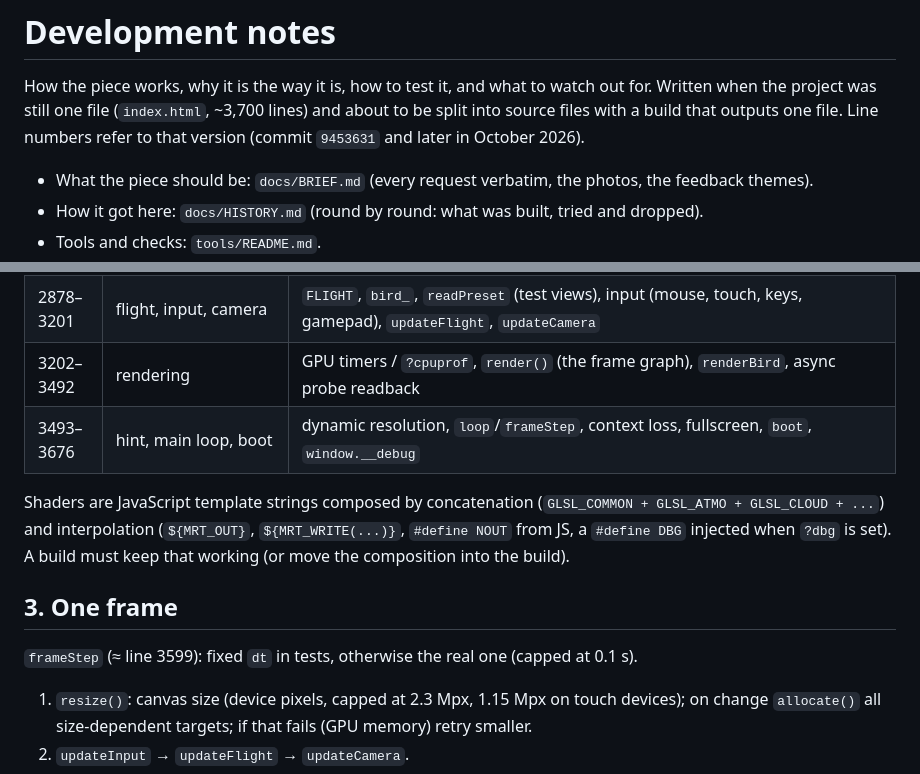
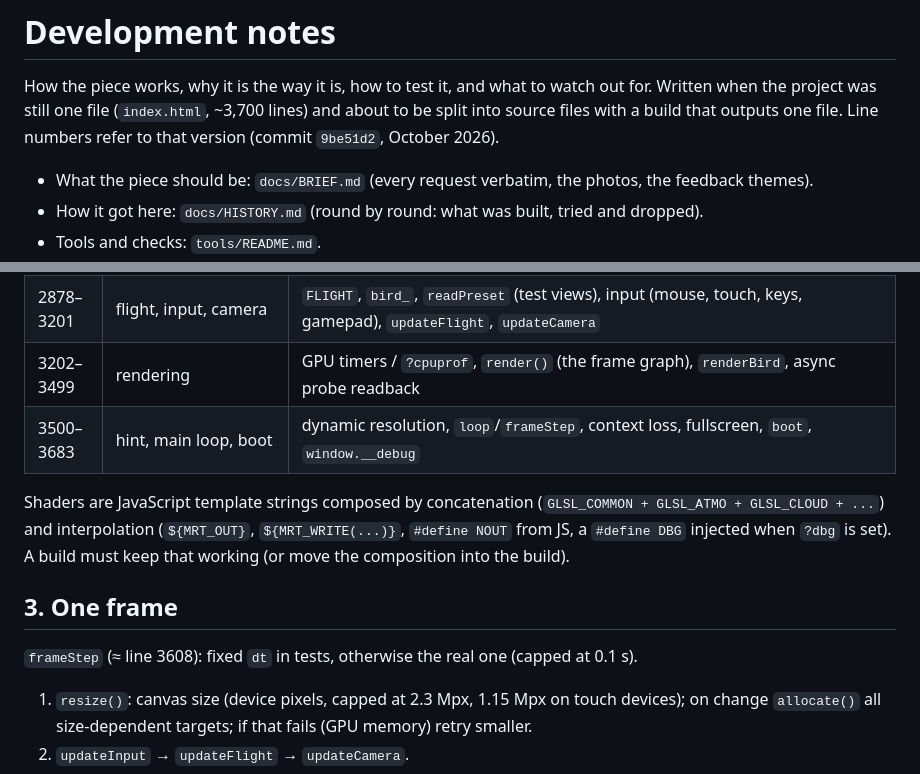
Before and after one commit to bstummer/flying-at-sunset, a Markdown page: docs/DEVELOPMENT.md, 2 parts joined by grey strips. Drawn GitHub-style.

Commit message:
Development notes: line numbers after the test-mode probe change
Co-Authored-By: Claude Opus 5.5 <noreply@anthropic.com>
Claude-Session: https://claude.ai/code/session_018XZM1RNBZNS6UH5oskF4nP

```diff
--- a/docs/DEVELOPMENT.md
+++ b/docs/DEVELOPMENT.md
@@ -3,7 +3,7 @@
 How the piece works, why it is the way it is, how to test it, and what to watch out for. Written
 when the project was still one file (`index.html`, ~3,700 lines) and about to be split into
 source files with a build that outputs one file. Line numbers refer to that version (commit
-`9453631` and later in October 2026).
+`9be51d2`, October 2026).
 
 - What the piece should be: `docs/BRIEF.md` (every request verbatim, the photos, the feedback themes).
 - How it got here: `docs/HISTORY.md` (round by round: what was built, tried and dropped).
@@ -62,8 +62,8 @@ These come from the brief and the feedback; keep them when changing anything.
 | 2715–2785 | paper bird mesh | crane geometry, shadow map |
 | 2786–2877 | size-dependent resources | `allocate`/`freeRes`/`resize` (with out-of-memory retry) |
 | 2878–3201 | flight, input, camera | `FLIGHT`, `bird_`, `readPreset` (test views), input (mouse, touch, keys, gamepad), `updateFlight`, `updateCamera` |
-| 3202–3492 | rendering | GPU timers / `?cpuprof`, `render()` (the frame graph), `renderBird`, async probe readback |
-| 3493–3676 | hint, main loop, boot | dynamic resolution, `loop`/`frameStep`, context loss, fullscreen, `boot`, `window.__debug` |
+| 3202–3499 | rendering | GPU timers / `?cpuprof`, `render()` (the frame graph), `renderBird`, async probe readback |
+| 3500–3683 | hint, main loop, boot | dynamic resolution, `loop`/`frameStep`, context loss, fullscreen, `boot`, `window.__debug` |
 
 Shaders are JavaScript template strings composed by concatenation (`GLSL_COMMON + GLSL_ATMO +
 GLSL_CLOUD + ...`) and interpolation (`${MRT_OUT}`, `${MRT_WRITE(...)}`, `#define NOUT` from JS,
@@ -72,7 +72,7 @@ composition into the build).
 
 ## 3. One frame
 
-`frameStep` (≈ line 3599): fixed `dt` in tests, otherwise the real one (capped at 0.1 s).
+`frameStep` (≈ line 3608): fixed `dt` in tests, otherwise the real one (capped at 0.1 s).
 
 1. `resize()`: canvas size (device pixels, capped at 2.3 Mpx, 1.15 Mpx on touch devices); on
    change `allocate()` all size-dependent targets; if that fails (GPU memory) retry smaller.
```
